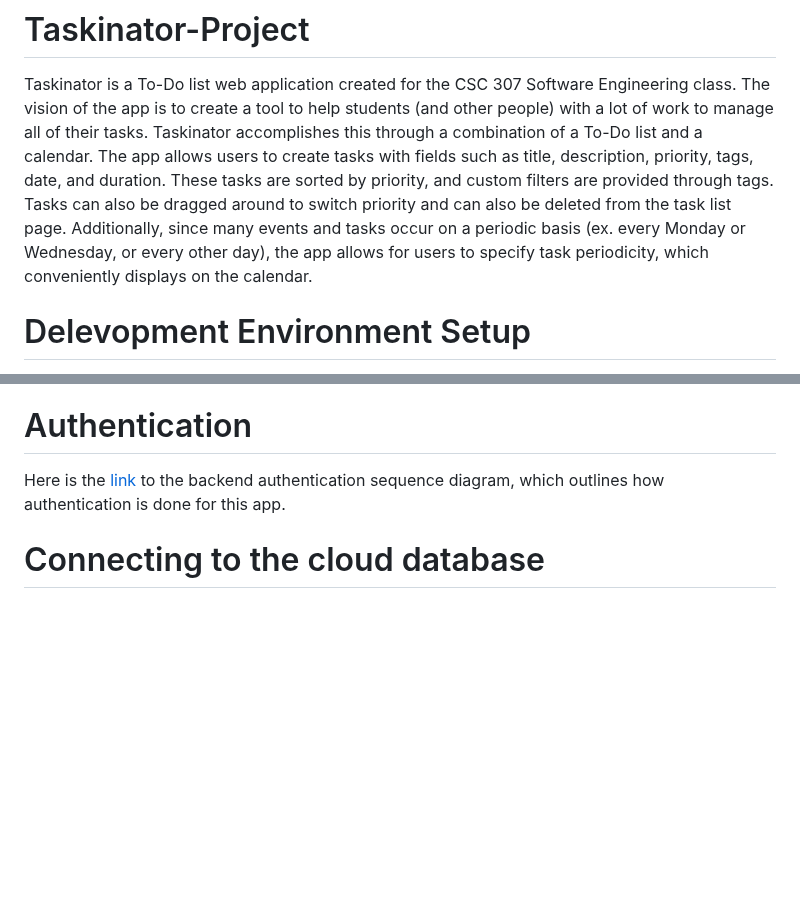
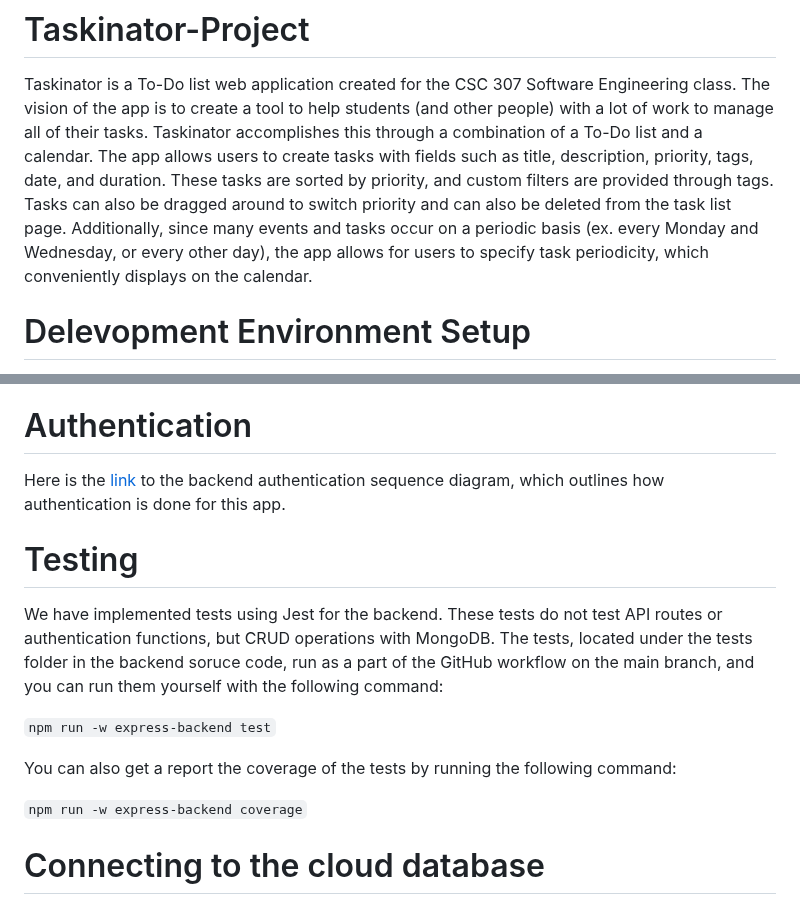
Before and after one commit to NipunDas/Taskinator-Project, a Markdown page: README.md, 2 parts joined by grey strips. Drawn GitHub-style; blank space fills up the shorter version.

Commit message:
Added documentation on testing

```diff
--- a/README.md
+++ b/README.md
@@ -6,7 +6,7 @@ all of their tasks. Taskinator accomplishes this through a combination of a To-D
 The app allows users to create tasks with fields such as title, description, priority, tags, date, and
 duration. These tasks are sorted by priority, and custom filters are provided through tags. Tasks can
 also be dragged around to switch priority and can also be deleted from the task list page. Additionally,
-since many events and tasks occur on a periodic basis (ex. every Monday or Wednesday, or every other
+since many events and tasks occur on a periodic basis (ex. every Monday and Wednesday, or every other
 day), the app allows for users to specify task periodicity, which conveniently displays on the calendar.
 
 # Delevopment Environment Setup
@@ -69,6 +69,17 @@ backend.
 Here is the [link](https://github.com/NipunDas/Taskinator-Project/blob/main/docs/Authentication.md) to the backend authentication sequence diagram, which outlines how authentication
 is done for this app.
 
+# Testing
+
+We have implemented tests using Jest for the backend. These tests do not test API routes or authentication functions, but CRUD operations with MongoDB. The tests, located
+under the tests folder in the backend soruce code, run as a part of the GitHub workflow on the main branch, and you can run them yourself with the following command:
+
+`npm run -w express-backend test`
+
+You can also get a report the coverage of the tests by running the following command:
+
+`npm run -w express-backend coverage`
+
 # Connecting to the cloud database
 
 To host the backend server locally, you will need to connect to the cloud database. You need a .env file with the environment variables `MONGODB_URI`, for the backend server to connect to the database, and `COMPASS_URI`, which you can put into MongoDB Compass to connect to the cloud database and access the data in Compass. The .env file should be put in the root of the express-backend package, and should not be checked into git. For the `MONGODB_URI` environment variable to be read, run the following command to install the dotenv package.
```
